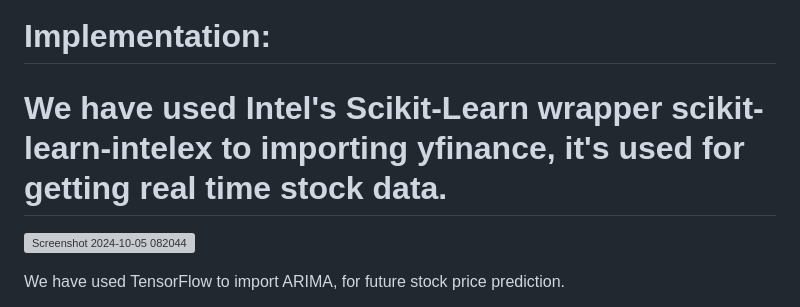
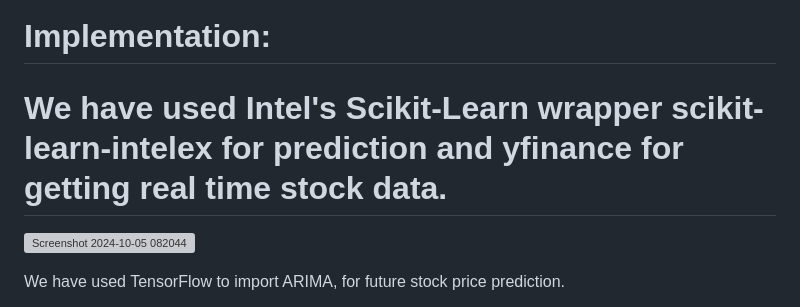
Before and after one commit to DS-SAi2005/MavericksA0127IntelOneApiHackathon, a Markdown page: README.md, the part around the change. GitHub-like rendering; grey boxes are pictures that could not be loaded.

```diff
--- a/README.md
+++ b/README.md
@@ -21,7 +21,7 @@ The user can request for a comprehensive report of the stock.
 
 # Implementation:
 
-# We have used Intel's Scikit-Learn wrapper scikit-learn-intelex to importing yfinance, it's used for getting real time stock data.
+# We have used Intel's Scikit-Learn wrapper scikit-learn-intelex for prediction and yfinance for getting real time stock data.
 ![Screenshot 2024-10-05 082044](https://github.com/user-attachments/assets/67a4f9e7-90ee-4317-8067-1f6fa3cdd159)
 
 We have used TensorFlow to import ARIMA, for future stock price prediction.
```
